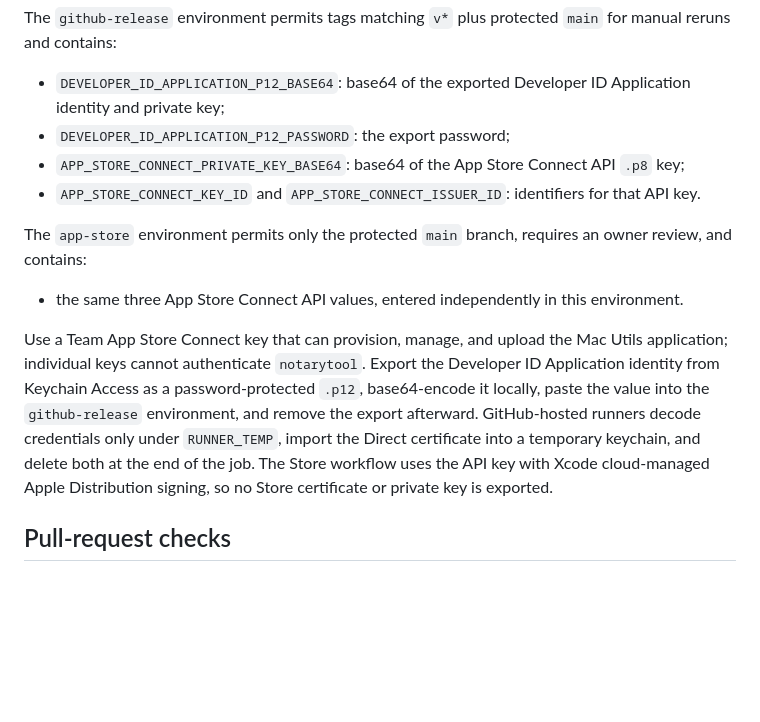
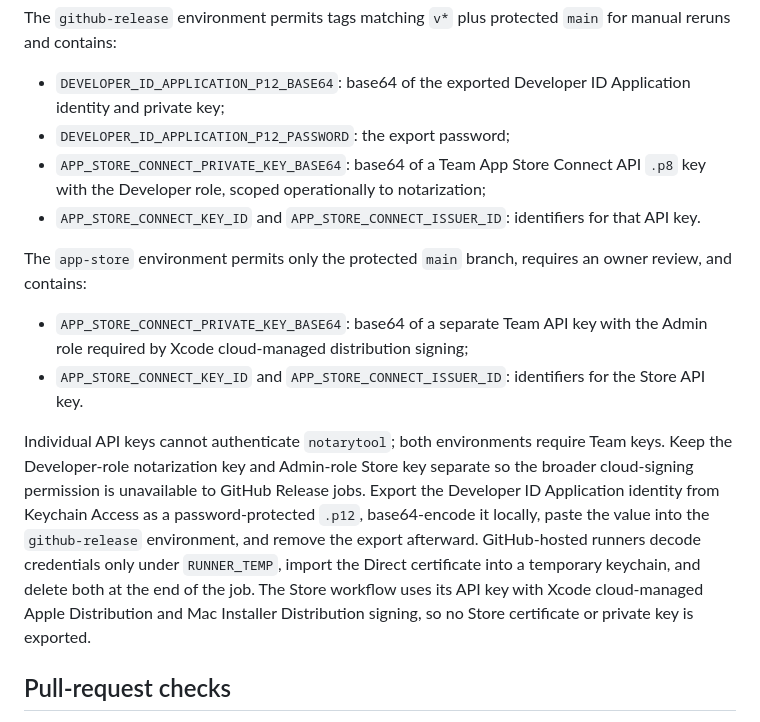
Before and after one commit to witqq/mac-utils, a Markdown page: docs/RELEASING.md, the part around the change. Rendered like a GitHub page; blank space fills up the shorter version.

```diff
--- a/docs/RELEASING.md
+++ b/docs/RELEASING.md
@@ -12,14 +12,15 @@ The `github-release` environment permits tags matching `v*` plus protected `main
 
 - `DEVELOPER_ID_APPLICATION_P12_BASE64`: base64 of the exported Developer ID Application identity and private key;
 - `DEVELOPER_ID_APPLICATION_P12_PASSWORD`: the export password;
-- `APP_STORE_CONNECT_PRIVATE_KEY_BASE64`: base64 of the App Store Connect API `.p8` key;
+- `APP_STORE_CONNECT_PRIVATE_KEY_BASE64`: base64 of a Team App Store Connect API `.p8` key with the Developer role, scoped operationally to notarization;
 - `APP_STORE_CONNECT_KEY_ID` and `APP_STORE_CONNECT_ISSUER_ID`: identifiers for that API key.
 
 The `app-store` environment permits only the protected `main` branch, requires an owner review, and contains:
 
-- the same three App Store Connect API values, entered independently in this environment.
+- `APP_STORE_CONNECT_PRIVATE_KEY_BASE64`: base64 of a separate Team API key with the Admin role required by Xcode cloud-managed distribution signing;
+- `APP_STORE_CONNECT_KEY_ID` and `APP_STORE_CONNECT_ISSUER_ID`: identifiers for the Store API key.
 
-Use a Team App Store Connect key that can provision, manage, and upload the Mac Utils application; individual keys cannot authenticate `notarytool`. Export the Developer ID Application identity from Keychain Access as a password-protected `.p12`, base64-encode it locally, paste the value into the `github-release` environment, and remove the export afterward. GitHub-hosted runners decode credentials only under `RUNNER_TEMP`, import the Direct certificate into a temporary keychain, and delete both at the end of the job. The Store workflow uses the API key with Xcode cloud-managed Apple Distribution signing, so no Store certificate or private key is exported.
+Individual API keys cannot authenticate `notarytool`; both environments require Team keys. Keep the Developer-role notarization key and Admin-role Store key separate so the broader cloud-signing permission is unavailable to GitHub Release jobs. Export the Developer ID Application identity from Keychain Access as a password-protected `.p12`, base64-encode it locally, paste the value into the `github-release` environment, and remove the export afterward. GitHub-hosted runners decode credentials only under `RUNNER_TEMP`, import the Direct certificate into a temporary keychain, and delete both at the end of the job. The Store workflow uses its API key with Xcode cloud-managed Apple Distribution and Mac Installer Distribution signing, so no Store certificate or private key is exported.
 
 ## Pull-request checks
 
```
Also changed, not shown: docs/RELEASING.ru.md (+4 -3 lines).
